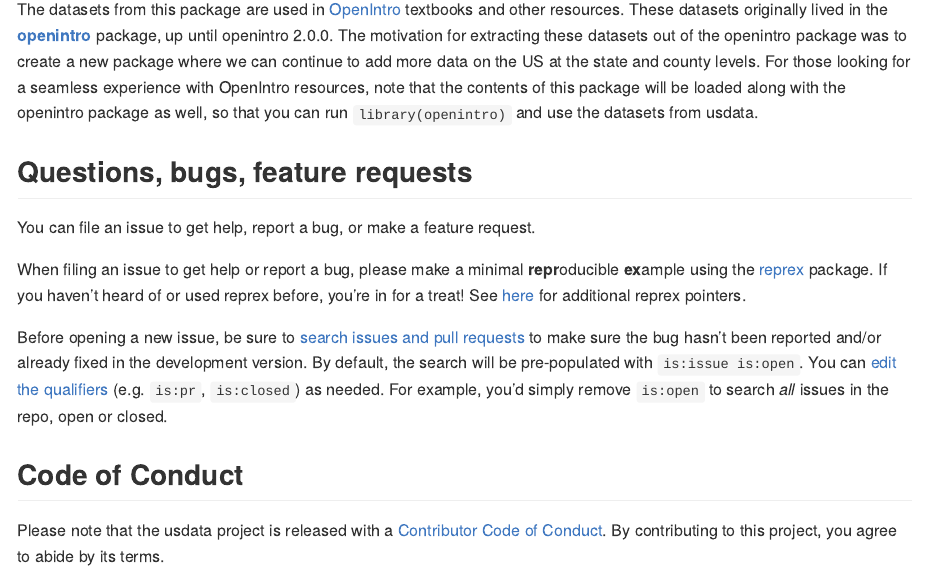
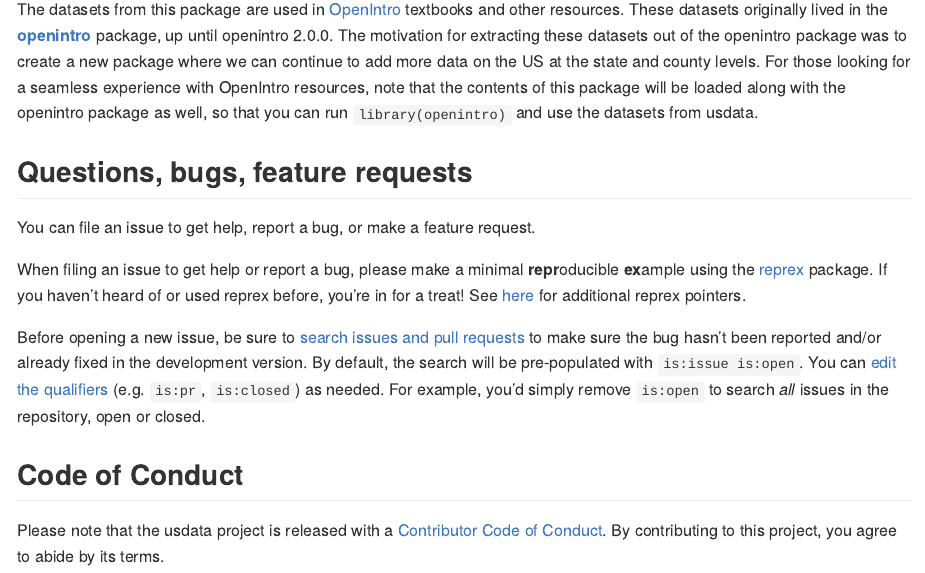
Before and after one commit to OpenIntroStat/usdata, an R Markdown document (README.Rmd): the page in a window 1100 px wide, from 740 px down. The pictures show the output file README.md that the author committed with the source, drawn offline in the style of GitHub; badge pictures from the web are left out.

Commit message:
Spell check

```diff
--- a/README.Rmd
+++ b/README.Rmd
@@ -61,7 +61,7 @@
 Before opening a new issue, be sure to [search issues and pull requests](https://github.com/openintrostat/usdata/issues) to make sure the bug hasn't been reported and/or already fixed in the development version.
 By default, the search will be pre-populated with `is:issue is:open`.
 You can [edit the qualifiers](https://help.github.com/articles/searching-issues-and-pull-requests/)  (e.g. `is:pr`, `is:closed`) as needed.
-For example, you'd simply remove `is:open` to search _all_ issues in the repo, open or closed.
+For example, you'd simply remove `is:open` to search _all_ issues in the repository, open or closed.
 
 ## Code of Conduct
 
```
Also changed, not shown: R/data-county.R (+1 -1 lines), R/data-county_complete.R (+1 -1 lines), R/data-state_stats.R (+1 -1 lines), README.md, 3 other files.
